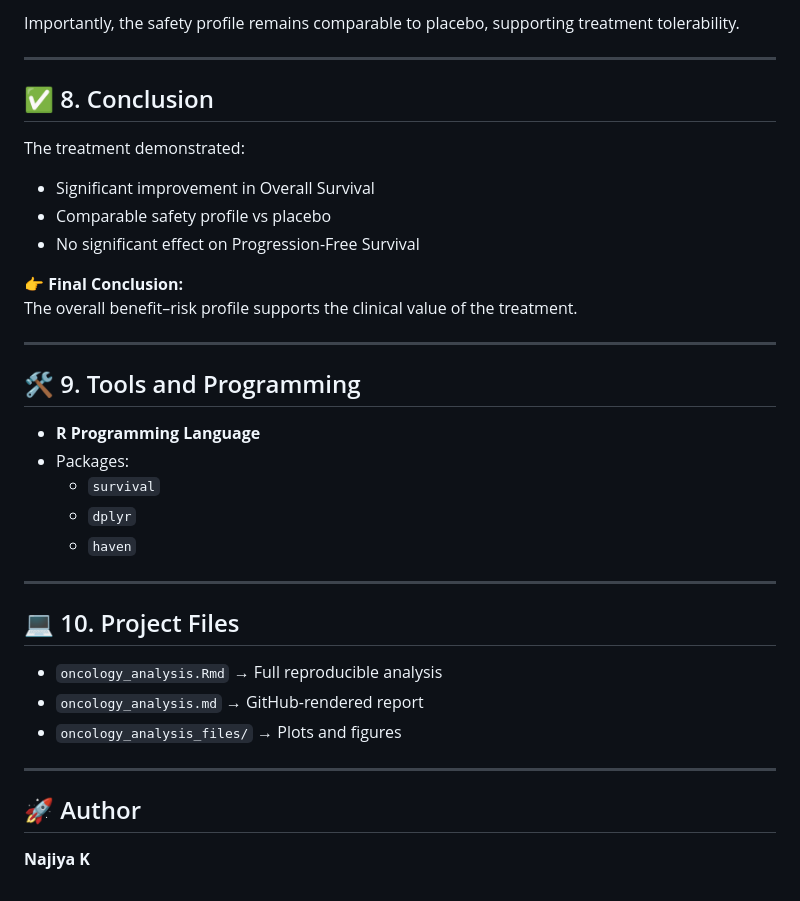
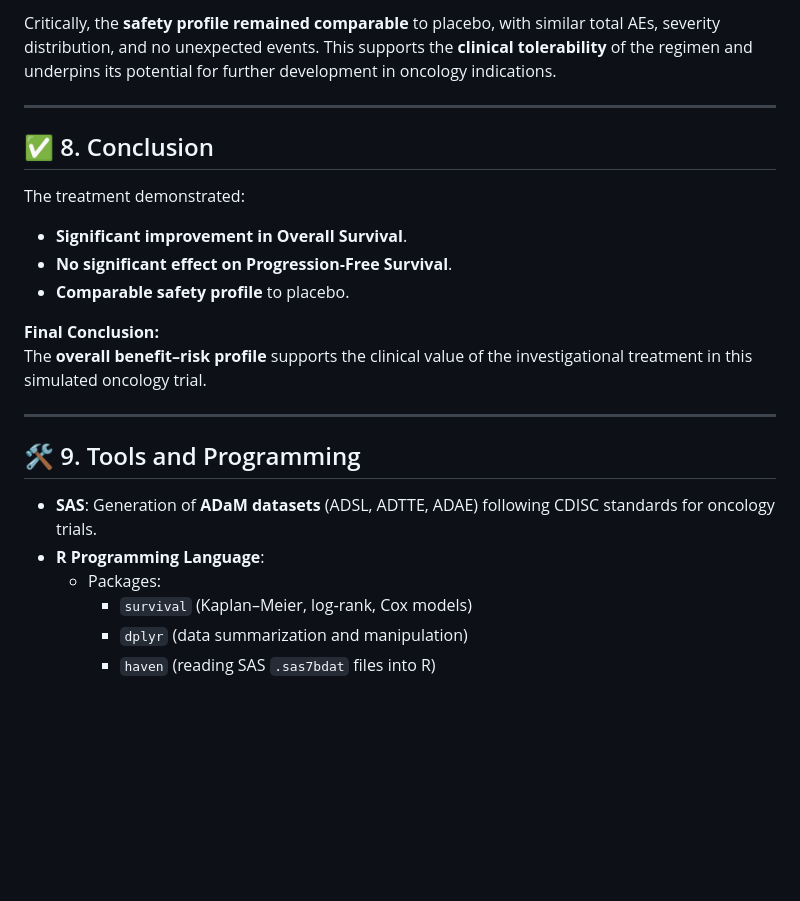
Before and after one commit to najiyak23/oncology-clinical-trial-analysis, a Markdown page: README.md, the part around one of its changes. GitHub-like rendering; blank space fills up the shorter version.

```diff
--- a/README.md
+++ b/README.md
@@ -141,39 +135,25 @@ However, the lack of PFS improvement suggests survival benefit may not be direct
 
-Importantly, the safety profile remains comparable to placebo, supporting treatment tolerability.
+Critically, the **safety profile remained comparable** to placebo, with similar total AEs, severity distribution, and no unexpected events. This supports the **clinical tolerability** of the regimen and underpins its potential for further development in oncology indications.
 
 ---
 
 ## ✅ 8. Conclusion
 
 The treatment demonstrated:
+- **Significant improvement in Overall Survival**.
+- **No significant effect on Progression‑Free Survival**.
+- **Comparable safety profile** to placebo.
 
-- Significant improvement in Overall Survival
-- Comparable safety profile vs placebo
-- No significant effect on Progression-Free Survival
-
-**👉 Final Conclusion:**
-The overall benefit–risk profile supports the clinical value of the treatment.
+**Final Conclusion:**
+The **overall benefit–risk profile** supports the clinical value of the investigational treatment in this simulated oncology trial.
 
 ---
 
 ## 🛠️ 9. Tools and Programming
 
-- **R Programming Language**
-- Packages:
-  - `survival`
-  - `dplyr`
-  - `haven`
-
----
-
-## 💻 10. Project Files
-
-- `oncology_analysis.Rmd` → Full reproducible analysis
-- `oncology_analysis.md` → GitHub-rendered report
-- `oncology_analysis_files/` → Plots and figures
-
----
-
-## 🚀 Author
-
-**Najiya K**
+- **SAS**: Generation of **ADaM datasets** (ADSL, ADTTE, ADAE) following CDISC standards for oncology trials.
+- **R Programming Language**:
+  - Packages:
+    - `survival` (Kaplan–Meier, log‑rank, Cox models)
+    - `dplyr` (data summarization and manipulation)
+    - `haven` (reading SAS `.sas7bdat` files into R)
```
Also changed, not shown: other parts of README.md (+63 -69 lines).
